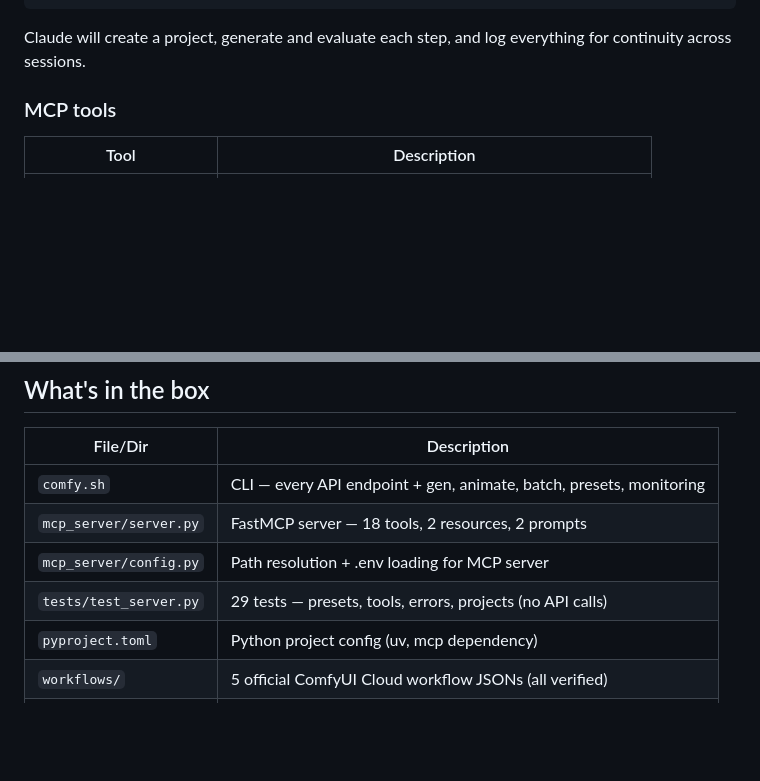
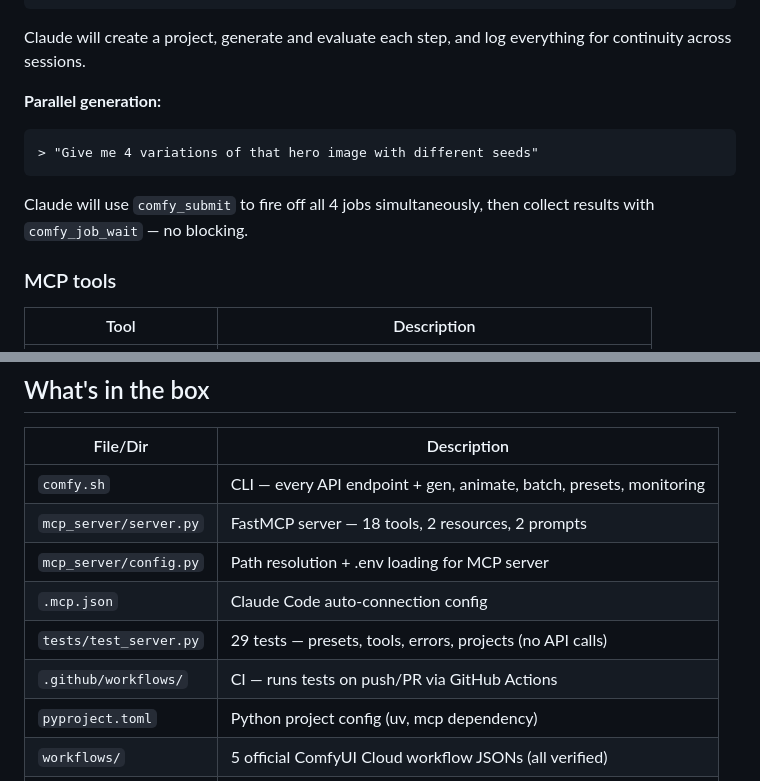
Before and after one commit to bengillin/claudecloudcomfy, a Markdown page: README.md, 2 parts joined by grey strips. Rendered like a GitHub page; blank space fills up the shorter version.

Commit message:
README: add parallel gen example, .mcp.json and CI to file table
Co-Authored-By: Claude Opus 4.6 (1M context) <noreply@anthropic.com>

````diff
--- a/README.md
+++ b/README.md
@@ -53,6 +53,14 @@ Claude will:
 ```
 
 Claude will create a project, generate and evaluate each step, and log everything for continuity across sessions.
+
+**Parallel generation:**
+
+```
+> "Give me 4 variations of that hero image with different seeds"
+```
+
+Claude will use `comfy_submit` to fire off all 4 jobs simultaneously, then collect results with `comfy_job_wait` — no blocking.
 
 ### MCP tools
 
@@ -208,7 +216,9 @@ Export any workflow from ComfyUI Cloud as API-format JSON, then:
 | `comfy.sh` | CLI — every API endpoint + gen, animate, batch, presets, monitoring |
 | `mcp_server/server.py` | FastMCP server — 18 tools, 2 resources, 2 prompts |
 | `mcp_server/config.py` | Path resolution + .env loading for MCP server |
+| `.mcp.json` | Claude Code auto-connection config |
 | `tests/test_server.py` | 29 tests — presets, tools, errors, projects (no API calls) |
+| `.github/workflows/` | CI — runs tests on push/PR via GitHub Actions |
 | `pyproject.toml` | Python project config (uv, mcp dependency) |
 | `workflows/` | 5 official ComfyUI Cloud workflow JSONs (all verified) |
 | `presets/` | Preset configs with prompt guides and capabilities |
````
